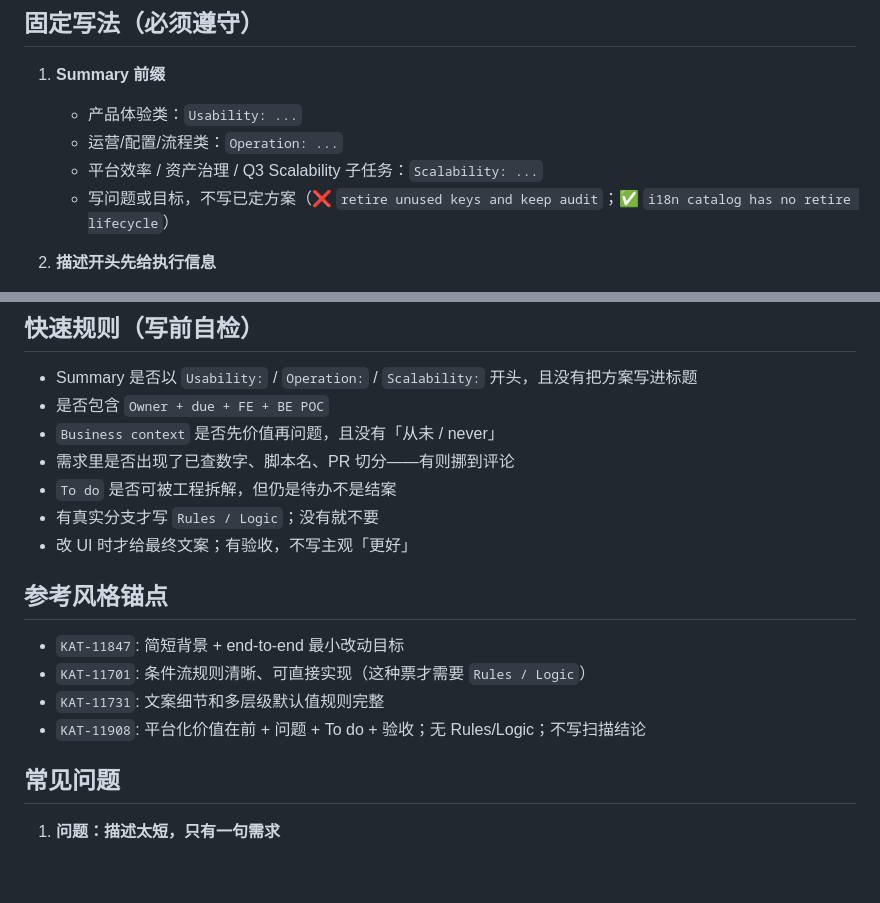
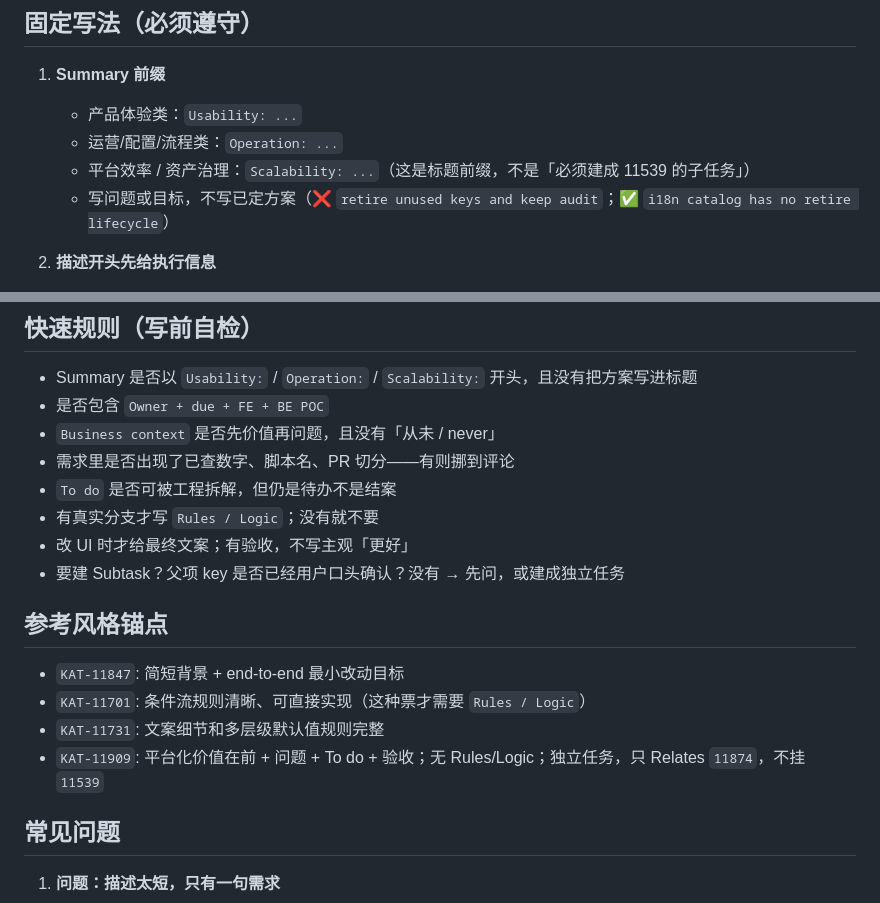
Before and after one commit to wgbx/jira-analyzer, a Markdown page: skills/jira-writing-style.md, 2 parts joined by grey strips. GitHub-like rendering; blank space fills up the shorter version.

```diff
--- a/skills/jira-writing-style.md
+++ b/skills/jira-writing-style.md
@@ -24,7 +25,7 @@ description: >
 1. **Summary 前缀**
    - 产品体验类：`Usability: ...`
    - 运营/配置/流程类：`Operation: ...`
-   - 平台效率 / 资产治理 / Q3 Scalability 子任务：`Scalability: ...`
+   - 平台效率 / 资产治理：`Scalability: ...`（这是标题前缀，不是「必须建成 11539 的子任务」）
    - 写问题或目标，不写已定方案（❌ `retire unused keys and keep audit`；✅ `i18n catalog has no retire lifecycle`）
 
 2. **描述开头先给执行信息**
@@ -110,13 +118,14 @@ Out of scope:
 - `To do` 是否可被工程拆解，但仍是待办不是结案
 - 有真实分支才写 `Rules / Logic`；没有就不要
 - 改 UI 时才给最终文案；有验收，不写主观「更好」
+- 要建 Subtask？父项 key 是否已经用户口头确认？没有 → 先问，或建成独立任务
 
 ## 参考风格锚点
 
 - `KAT-11847`: 简短背景 + end-to-end 最小改动目标
 - `KAT-11701`: 条件流规则清晰、可直接实现（这种票才需要 `Rules / Logic`）
 - `KAT-11731`: 文案细节和多层级默认值规则完整
-- `KAT-11908`: 平台化价值在前 + 问题 + To do + 验收；无 Rules/Logic；不写扫描结论
+- `KAT-11909`: 平台化价值在前 + 问题 + To do + 验收；无 Rules/Logic；独立任务，只 Relates `11874`，不挂 `11539`
 
 ## 常见问题
 
```
Also changed, not shown: other parts of skills/jira-writing-style.md (+14 -1 lines).
